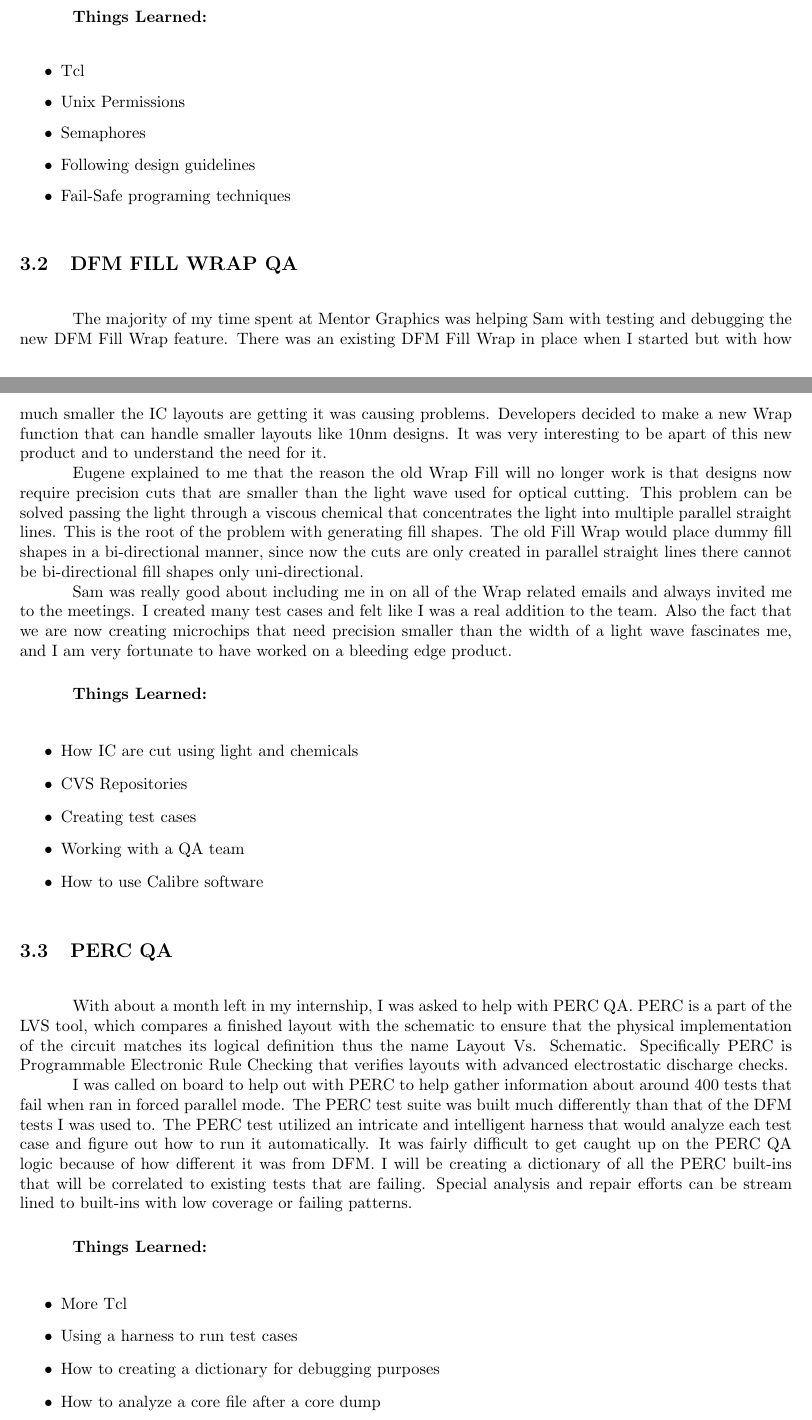
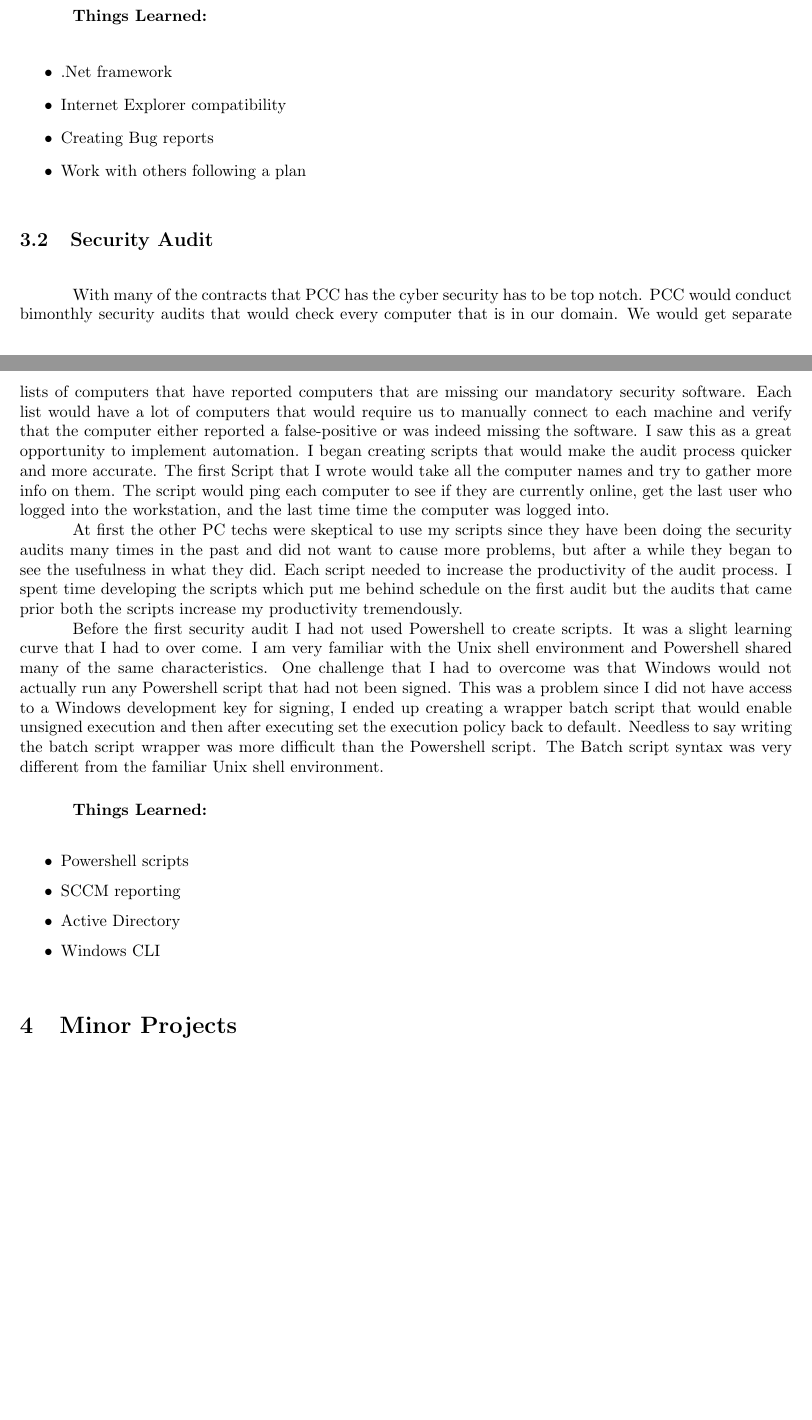
Before and after one commit to quinnsam/Oregon_State_Classes, a LaTeX document (MECOP/PCC/Final/PCC_Final_report.tex): two parts of pages 4 and 5 of 7, joined at a grey line, cut so that both start at the same text, the shorter picture padded with empty space. Compiled offline with LaTeX, dvips and Ghostscript.

Commit message:
Added a few more Paragraphs to PCC_Final_report

```diff
--- a/MECOP/PCC/Final/PCC_Final_report.tex
+++ b/MECOP/PCC/Final/PCC_Final_report.tex
@@ -190,68 +192,51 @@
 
 \textbf{Things Learned:}
 \begin{itemize}
-        \item Tcl
-        \item Unix Permissions
-        \item Semaphores
-        \item Following design guidelines
-        \item Fail-Safe programing techniques
+        \item .Net framework
+        \item Internet Explorer compatibility
+        \item Creating Bug reports
+        \item Work with others following a plan
     \end{itemize}
 
-\subsection{DFM FILL WRAP QA}
-\indent The majority of my time spent at Mentor Graphics was helping Sam with testing and
-debugging the new DFM Fill Wrap feature. There was an existing DFM Fill Wrap in place
-when I started but with how much smaller the IC layouts are getting it was causing
-problems. Developers decided to make a new Wrap function that can handle smaller
-layouts like 10nm designs. It was very interesting to be apart of this new product
-and to understand the need for it.
+\subsection{Security Audit}
+\indent With many of the contracts that PCC has the cyber security has to be top
+notch.  PCC would conduct bimonthly security audits that would check every computer
+that is in our domain. We would get separate lists of computers that have reported
+computers that are missing our mandatory security software. Each list would have
+a lot of computers that would require us to manually connect to each machine and
+verify that the computer either reported a false-positive or was indeed missing
+the software. I saw this as a great opportunity to implement automation. I began
+creating scripts that would make the audit process quicker and more accurate. The
+first Script that I wrote would take all the computer names and try to gather more
+info on them. The script would ping each computer to see if they are currently
+online, get the last user who logged into the workstation, and the last time time
+the computer was logged into.
 \\
-\indent Eugene explained to me that the reason the old Wrap Fill will no longer
-work is that designs now require precision cuts that are smaller than the light wave used for
-optical cutting. This problem can be solved passing
-the light through a viscous chemical that concentrates the light into multiple
-parallel straight lines. This is the root of the problem with generating fill shapes.
-The old Fill Wrap would place dummy fill shapes in a bi-directional
-manner, since now the cuts are only created in parallel straight lines there
-cannot be bi-directional fill shapes only uni-directional.
+\indent
+At first the other PC techs were skeptical to use my scripts since they have been
+doing the security audits many times in the past and did not want to cause more
+problems, but after a while they began to see the usefulness in what they did.
+Each script needed to increase the productivity of the audit process. I spent time
+developing the scripts which put me behind schedule on the first audit but the
+audits that came prior both the scripts increase my productivity tremendously.
 \\
-\indent  Sam was really good about including me in on all of the Wrap related
-emails and always invited me to the meetings. I created many test cases
-and felt like I was a real addition to the team. Also the fact that we are
-now creating microchips that need precision smaller than the width of a light wave
-fascinates me, and I am very fortunate to have worked on a bleeding edge product.
+\indent Before the first security audit I had not used Powershell to create scripts.
+It was a slight learning curve that I had to over come. I am very familiar with the
+Unix shell environment and Powershell shared many of the same characteristics. One
+challenge that I had to overcome was that Windows would not actually run any Powershell
+script that had not been signed. This was a problem since I did not have access to
+a Windows development key for signing, I ended up creating a wrapper batch script
+that would enable unsigned execution and then after executing set the execution
+policy back to default. Needless to say writing the batch script wrapper was more
+difficult than the Powershell script. The Batch script syntax was very different
+from the familiar Unix shell environment.
 
 \textbf{Things Learned:}
 \begin{itemize}
-        \item How IC are cut using light and chemicals
-        \item CVS Repositories
-        \item Creating test cases
-        \item Working with a QA team
-        \item How to use Calibre software
-    \end{itemize}
-
-\subsection{PERC QA}
-\indent With about a month left in my internship, I was asked to help with
-PERC QA. PERC is a part of the LVS tool, which compares a finished layout with the schematic
-to ensure that the physical implementation of the circuit matches its logical definition
-thus the name Layout Vs. Schematic. Specifically PERC is Programmable Electronic Rule
-Checking that verifies layouts with advanced electrostatic discharge checks.
-\\
-\indent I was called on board to help out with PERC to help gather information about around
-400 tests that fail when ran in forced parallel mode. The PERC test suite was built
-much differently than that of the DFM tests I was used to. The PERC test utilized an intricate
-and intelligent harness that would analyze each test case and figure out how to run
-it automatically. It was fairly difficult to get caught up on the PERC QA logic
-because of how different it was from DFM. I will be creating a dictionary of all
-the PERC built-ins that will be correlated to existing tests that are failing.
-Special analysis and repair efforts can be stream lined to built-ins with low
-coverage or failing patterns.
-
-\textbf{Things Learned:}
-\begin{itemize}
-        \item More Tcl
-        \item Using a harness to run test cases
-        \item How to creating a dictionary for debugging purposes
-        \item How to analyze a core file after a core dump
+        \item Powershell scripts
+        \item SCCM reporting
+        \item Active Directory
+        \item Windows CLI
     \end{itemize}
 
 \section{Minor Projects}
```
Also changed, not shown: MECOP/PCC/Final/PCC_Final_report.pdf, MECOP/PCC/Final/PCC_Final_report.tex (54 more changed lines), 2 other files.
